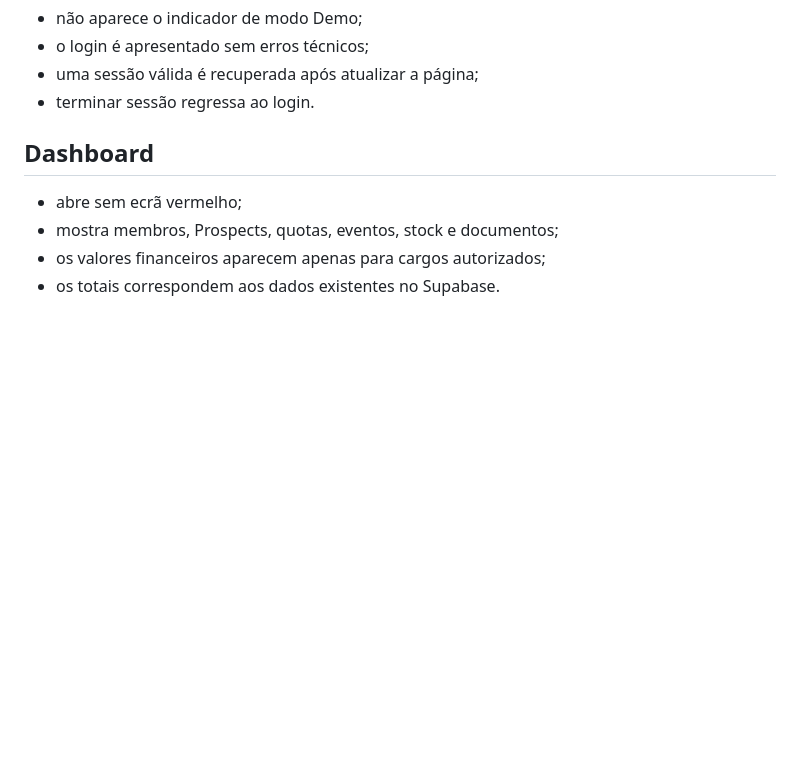
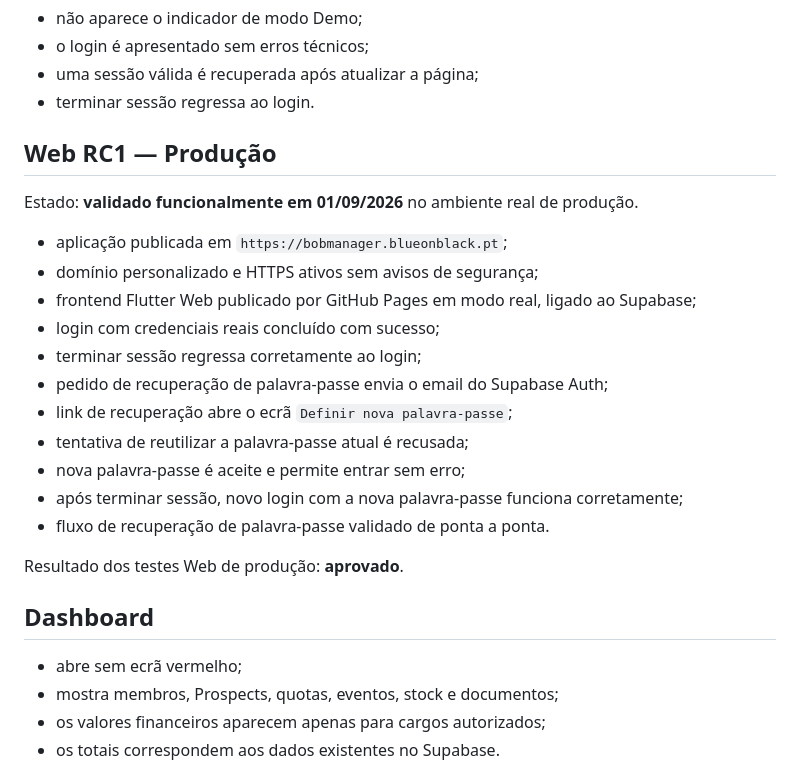
Before and after one commit to Slake88/bob-manager-v1-dev, a Markdown page: docs/RC1_FUNCTIONAL_TEST.md, the part around the change. GitHub-like rendering; blank space fills up the shorter version.

Commit message:
docs(rc1): record production web auth validation

```diff
--- a/docs/RC1_FUNCTIONAL_TEST.md
+++ b/docs/RC1_FUNCTIONAL_TEST.md
@@ -17,6 +17,25 @@ Critérios:
 - o login é apresentado sem erros técnicos;
 - uma sessão válida é recuperada após atualizar a página;
 - terminar sessão regressa ao login.
+
+
+## Web RC1 — Produção
+
+Estado: **validado funcionalmente em 01/09/2026** no ambiente real de produção.
+
+- aplicação publicada em `https://bobmanager.blueonblack.pt`;
+- domínio personalizado e HTTPS ativos sem avisos de segurança;
+- frontend Flutter Web publicado por GitHub Pages em modo real, ligado ao Supabase;
+- login com credenciais reais concluído com sucesso;
+- terminar sessão regressa corretamente ao login;
+- pedido de recuperação de palavra-passe envia o email do Supabase Auth;
+- link de recuperação abre o ecrã `Definir nova palavra-passe`;
+- tentativa de reutilizar a palavra-passe atual é recusada;
+- nova palavra-passe é aceite e permite entrar sem erro;
+- após terminar sessão, novo login com a nova palavra-passe funciona corretamente;
+- fluxo de recuperação de palavra-passe validado de ponta a ponta.
+
+Resultado dos testes Web de produção: **aprovado**.
 
 ## Dashboard
 
```
